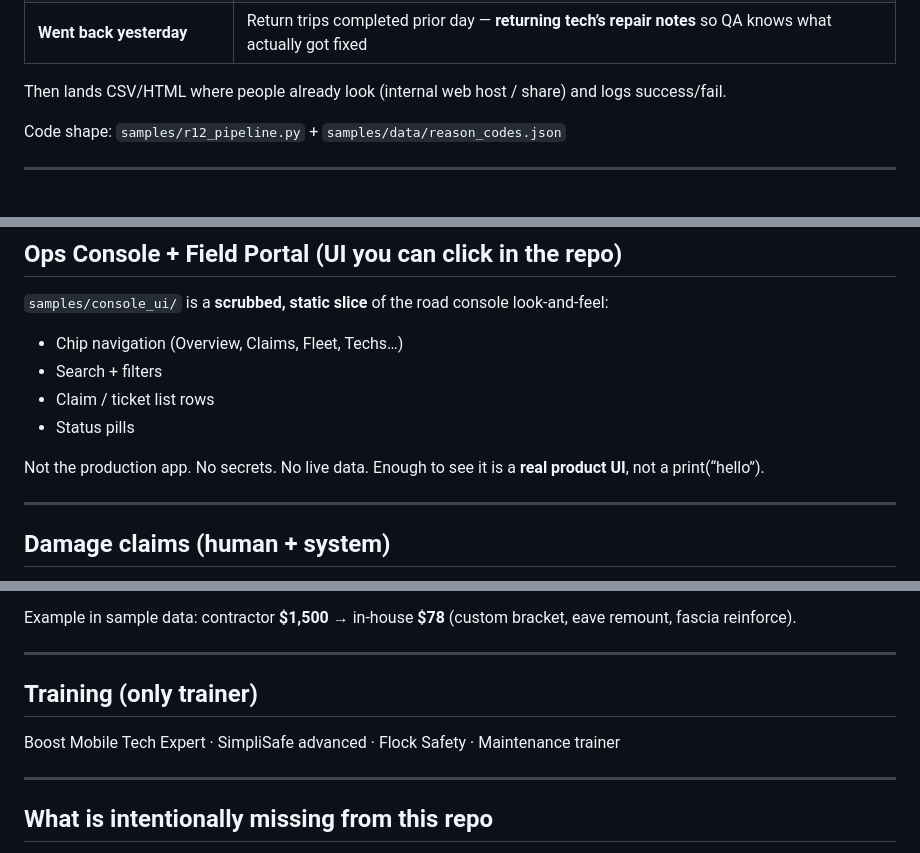
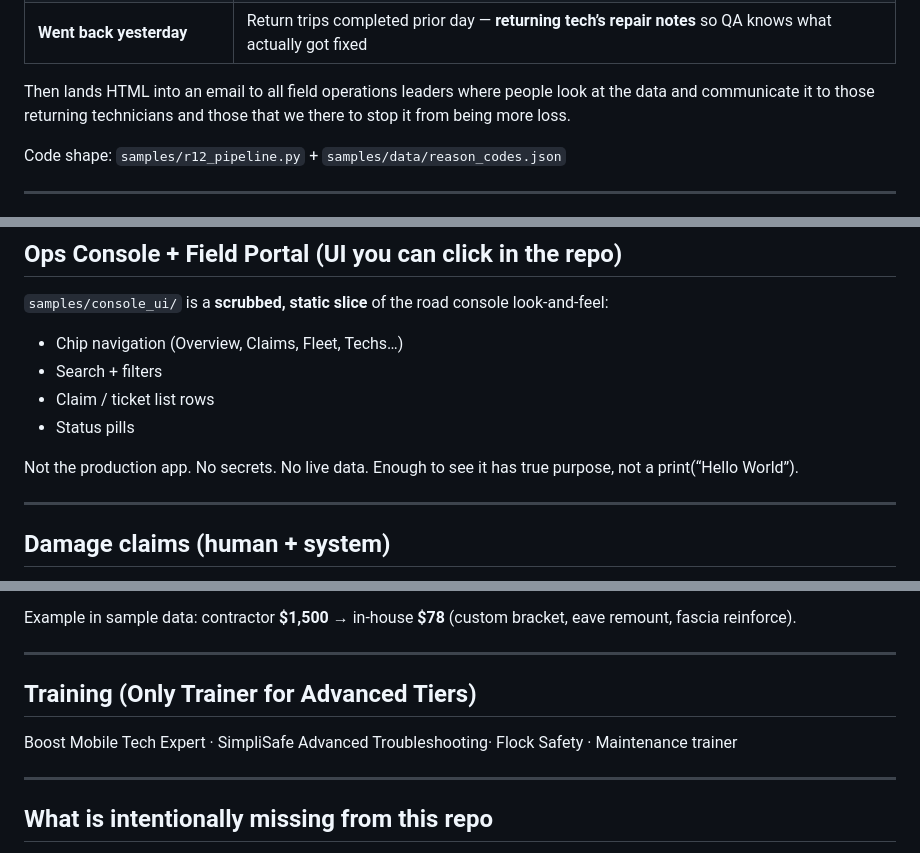
Before and after one commit to gmcduffie81-netizen/github_portfolio, a Markdown page: docs/SHOWCASE.md, 3 parts joined by grey strips. GitHub-like rendering.

```diff
--- a/docs/SHOWCASE.md
+++ b/docs/SHOWCASE.md
@@ -78,7 +81,7 @@ R12 is the **12-day return** world — repeat truck rolls hurt the score. Leader
 | **TCs scheduled today** | Who is on the truck today, which office, which tech assigned |
 | **Went back yesterday** | Return trips completed prior day — **returning tech’s repair notes** so QA knows what actually got fixed |
 
-Then lands CSV/HTML where people already look (internal web host / share) and logs success/fail.
+Then lands HTML into an email to all field operations leaders where people look at the data and communicate it to those returning technicians and those that we there to stop it from being more loss.
 
 Code shape: `samples/r12_pipeline.py` + `samples/data/reason_codes.json`
 
@@ -106,7 +109,7 @@ The pipeline **checks and flattens** so reports agree. That is how you get out o
 - Claim / ticket list rows
 - Status pills
 
-Not the production app. No secrets. No live data. Enough to see it is a **real product UI**, not a print(“hello”).
+Not the production app. No secrets. No live data. Enough to see it has true purpose, not a print(“Hello World”).
 
 ---
 
@@ -123,9 +126,9 @@ Example in sample data: contractor **$1,500** → in-house **$78** (custom brack
 
 ---
 
-## Training (only trainer)
+## Training (Only Trainer for Advanced Tiers)
 
-Boost Mobile Tech Expert · SimpliSafe advanced · Flock Safety · Maintenance trainer
+Boost Mobile Tech Expert · SimpliSafe Advanced Troubleshooting· Flock Safety · Maintenance trainer
 
 ---
 
```
Also changed, not shown: other parts of docs/SHOWCASE.md (+12 -9 lines).
